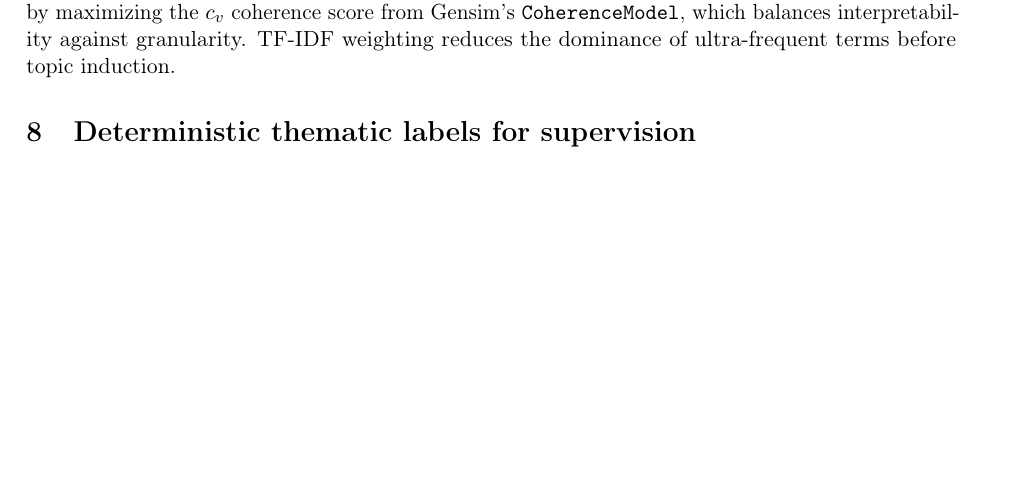
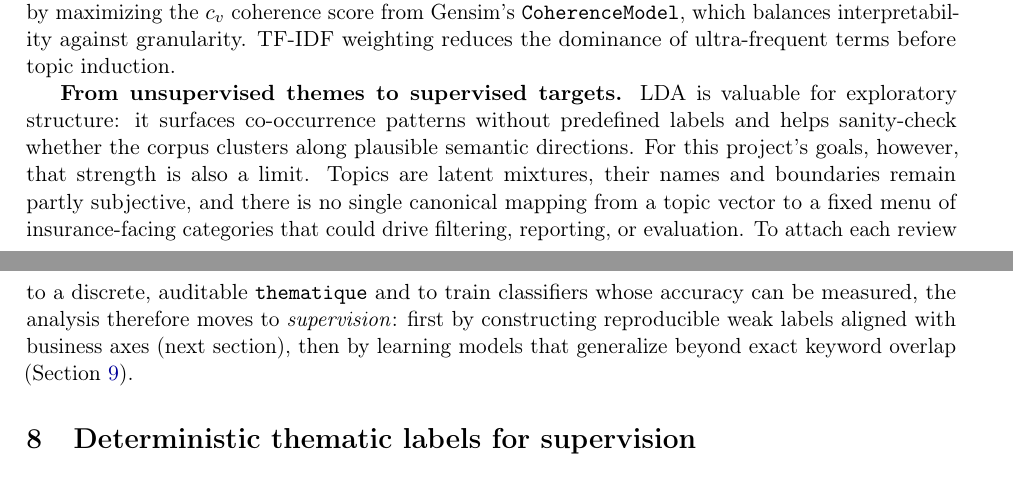
Before and after one commit to GabrielSultan/NLP_project_no2, a LaTeX paper (report/project_report.tex): part of page 4 of 8 before the commit and two parts of pages 4 and 5 of 8 after it, the two joined at a grey line, cut so that both start at the same text, the shorter picture padded with empty space. Compiled offline with pdfLaTeX.

Commit message:
report : ajout d un paragraphe section 7

```diff
--- a/report/project_report.tex
+++ b/report/project_report.tex
@@ -146,6 +146,8 @@ This pattern matches the PCA and 3D views in Figures~\ref{fig:w2vft} and~\ref{fi
 
 \section{LDA topic exploration}
 Latent Dirichlet Allocation used bigram documents, a dictionary/TF-IDF corpus, and \texttt{LdaMulticore} with \texttt{alpha='asymmetric'} and \texttt{eta='auto'}. The number of topics $k$ was selected from $\{4,6,8,10,12\}$ by maximizing the $c_v$ coherence score from Gensim's \texttt{CoherenceModel}, which balances interpretability against granularity. TF-IDF weighting reduces the dominance of ultra-frequent terms before topic induction.
+
+\textbf{From unsupervised themes to supervised targets.} LDA is valuable for exploratory structure: it surfaces co-occurrence patterns without predefined labels and helps sanity-check whether the corpus clusters along plausible semantic directions. For this project's goals, however, that strength is also a limit. Topics are latent mixtures, their names and boundaries remain partly subjective, and there is no single canonical mapping from a topic vector to a fixed menu of insurance-facing categories that could drive filtering, reporting, or evaluation. To attach each review to a discrete, auditable \texttt{thematique} and to train classifiers whose accuracy can be measured, the analysis therefore moves to \emph{supervision}: first by constructing reproducible weak labels aligned with business axes (next section), then by learning models that generalize beyond exact keyword overlap (Section~\ref{sec:supervised-thematic}).
 
 \section{Deterministic thematic labels for supervision}
 \label{sec:deterministic-labels}
```
